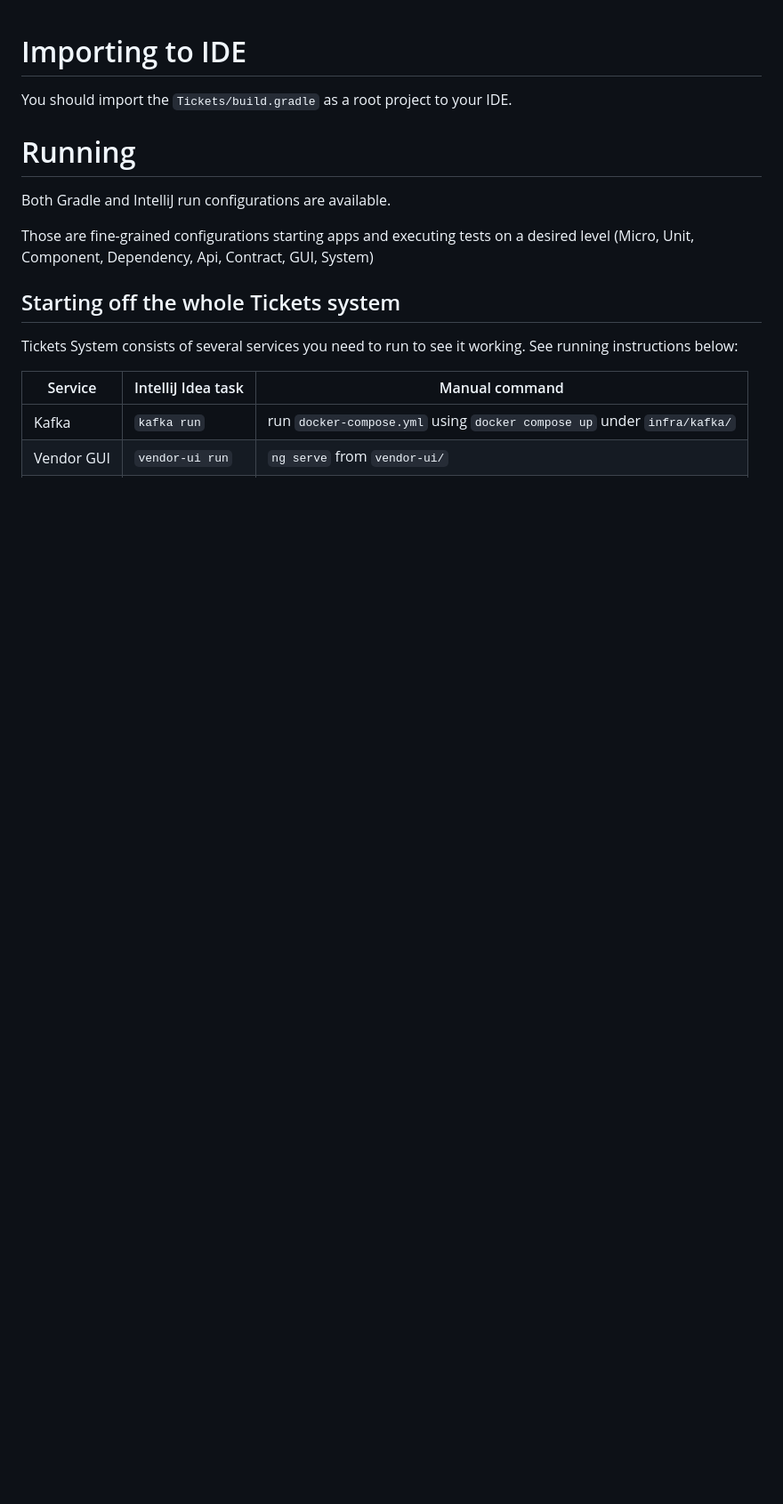
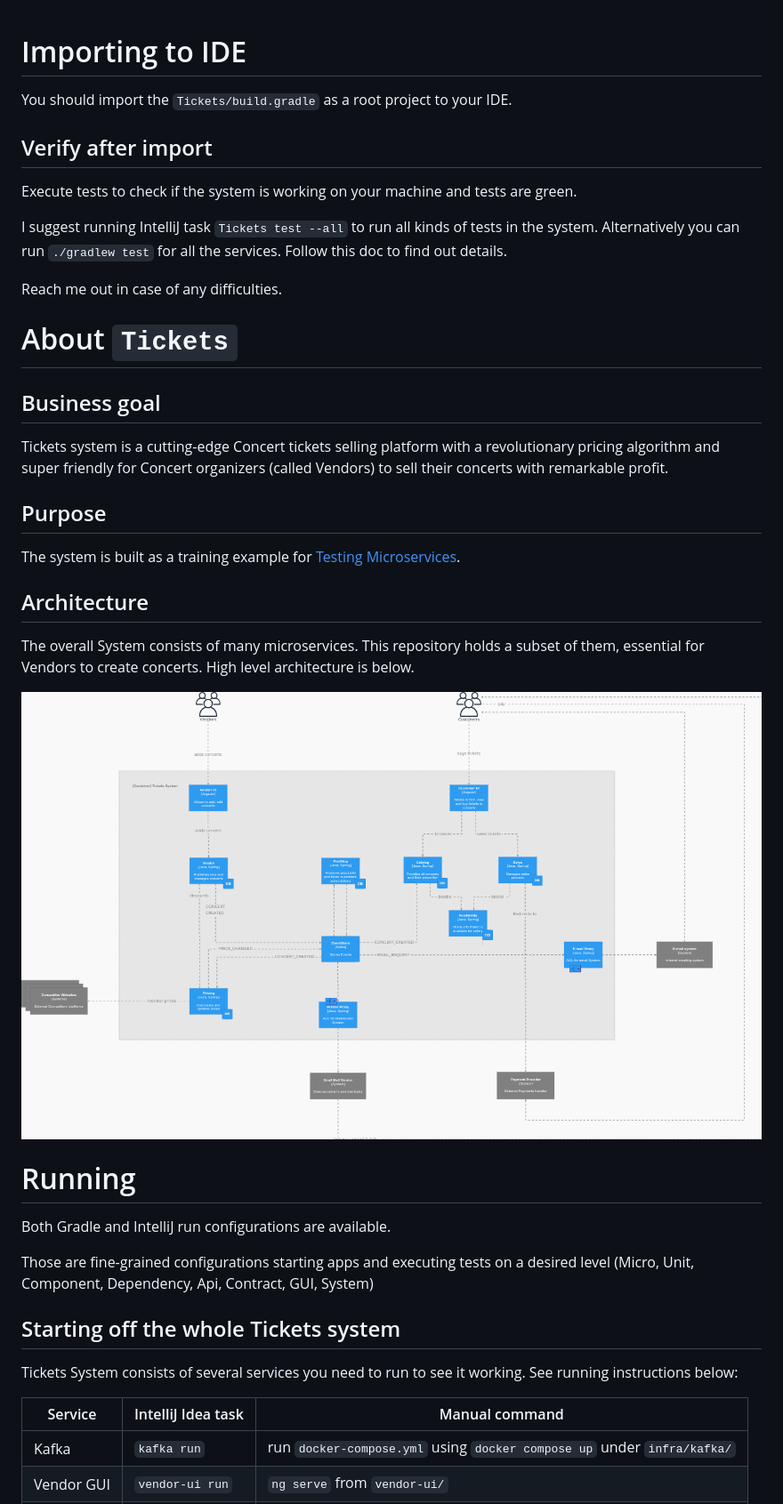
Before and after one commit to yacekmm/Tickets, a Markdown page: README.MD, the part around the change. Shown: that part at 89% size. Rendered like a GitHub page; pictures changed too: docs/TicketsArchitecture.png (added); blank space fills up the shorter version.

```diff
--- a/README.MD
+++ b/README.MD
@@ -1,6 +1,30 @@
 # Importing to IDE
 
 You should import the `Tickets/build.gradle` as a root project to your IDE.
+
+## Verify after import
+
+Execute tests to check if the system is working on your machine and tests are green.
+
+I suggest running IntelliJ task `Tickets test --all` to run all kinds of tests in the system. Alternatively you can run `./gradlew test` for all the services. Follow this doc to find out details.
+
+Reach me out in case of any difficulties.
+
+# About `Tickets`
+
+## Business goal
+
+Tickets system is a cutting-edge Concert tickets selling platform with a revolutionary pricing algorithm and super friendly for Concert organizers (called Vendors) to sell their concerts with remarkable profit.
+
+## Purpose
+
+The system is built as a training example for [Testing Microservices](https://bottega.com.pl/szkolenie-ms-testing).
+
+## Architecture
+
+The overall System consists of many microservices. This repository holds a subset of them, essential for Vendors to create concerts. High level architecture is below.
+
+![img.png](docs/TicketsArchitecture.png)
 
 # Running
 
```
